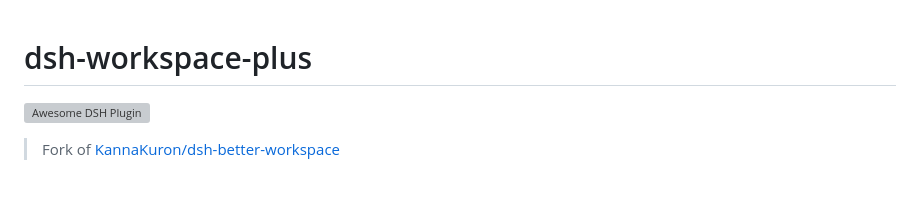
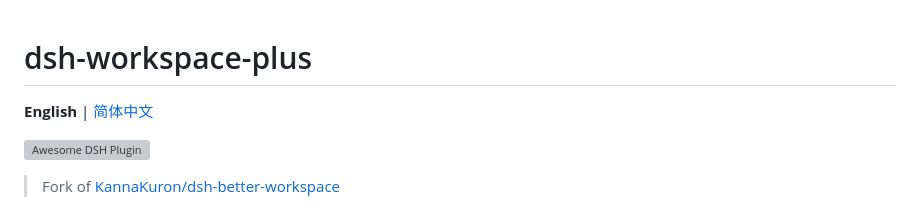
Before and after one commit to lsdt45/dsh-workspace-plus, a Markdown page: README_EN.md, the part around the change. GitHub-like rendering; blank space fills up the shorter version; grey boxes are pictures that could not be loaded.

```diff
--- a/README_EN.md
+++ b/README_EN.md
@@ -1,4 +1,6 @@
 # dsh-workspace-plus
+
+**English** | [简体中文](./README.md)
 
 [![Awesome DSH Plugin](https://awesome-dsh-plugin.com/badge.svg)](https://awesome-dsh-plugin.com)
 
```
Also changed, not shown: README.md (+2 -0 lines).
